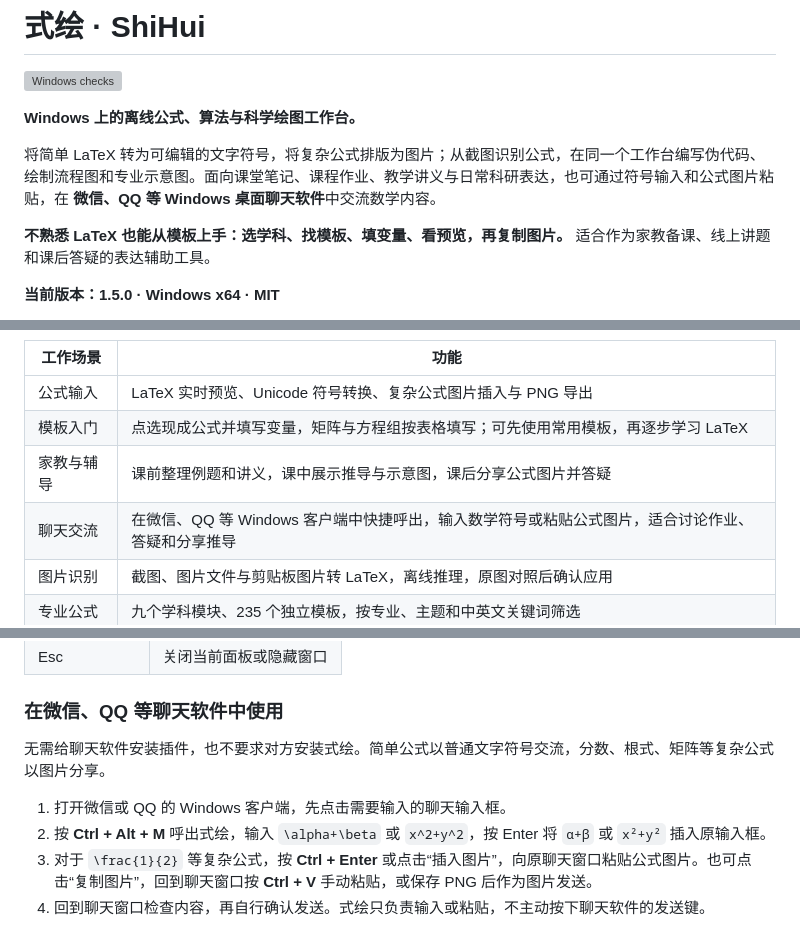
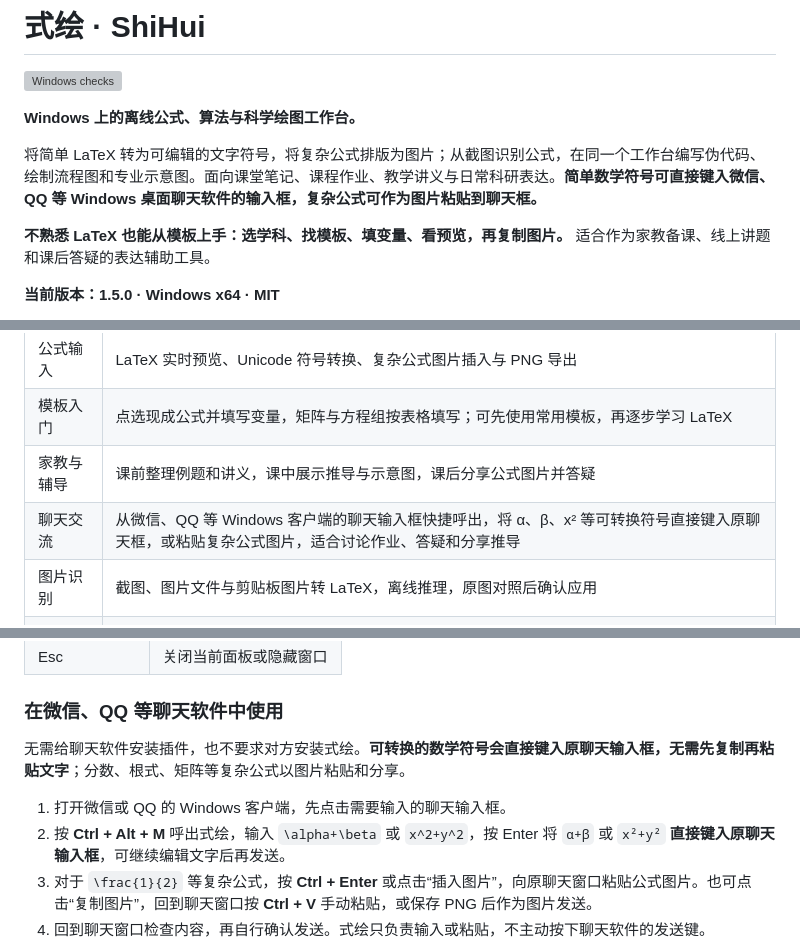
Before and after one commit to Enternity-Heng/shihui, a Markdown page: README.md, 3 parts joined by grey strips. Rendered like a GitHub page; grey boxes are pictures that could not be loaded.

```diff
--- a/README.md
+++ b/README.md
@@ -4,7 +4,7 @@
 
 **Windows 上的离线公式、算法与科学绘图工作台。**
 
-将简单 LaTeX 转为可编辑的文字符号，将复杂公式排版为图片；从截图识别公式，在同一个工作台编写伪代码、绘制流程图和专业示意图。面向课堂笔记、课程作业、教学讲义与日常科研表达，也可通过符号输入和公式图片粘贴，在 **微信、QQ 等 Windows 桌面聊天软件**中交流数学内容。
+将简单 LaTeX 转为可编辑的文字符号，将复杂公式排版为图片；从截图识别公式，在同一个工作台编写伪代码、绘制流程图和专业示意图。面向课堂笔记、课程作业、教学讲义与日常科研表达。**简单数学符号可直接键入微信、QQ 等 Windows 桌面聊天软件的输入框，复杂公式可作为图片粘贴到聊天框。**
 
 **不熟悉 LaTeX 也能从模板上手：选学科、找模板、填变量、看预览，再复制图片。** 适合作为家教备课、线上讲题和课后答疑的表达辅助工具。
 
@@ -21,7 +21,7 @@
 | 公式输入 | LaTeX 实时预览、Unicode 符号转换、复杂公式图片插入与 PNG 导出 |
 | 模板入门 | 点选现成公式并填写变量，矩阵与方程组按表格填写；可先使用常用模板，再逐步学习 LaTeX |
 | 家教与辅导 | 课前整理例题和讲义，课中展示推导与示意图，课后分享公式图片并答疑 |
-| 聊天交流 | 在微信、QQ 等 Windows 客户端中快捷呼出，输入数学符号或粘贴公式图片，适合讨论作业、答疑和分享推导 |
+| 聊天交流 | 从微信、QQ 等 Windows 客户端的聊天输入框快捷呼出，将 α、β、x² 等可转换符号直接键入原聊天框，或粘贴复杂公式图片，适合讨论作业、答疑和分享推导 |
 | 图片识别 | 截图、图片文件与剪贴板图片转 LaTeX，离线推理，原图对照后确认应用 |
 | 专业公式 | 九个学科模块、235 个独立模板，按专业、主题和中英文关键词筛选 |
 | 成套案例 | 27 套教学案例，提供已知量、条件、推导、结论和方法来源 |
@@ -79,10 +79,10 @@
 
 ### 在微信、QQ 等聊天软件中使用
 
-无需给聊天软件安装插件，也不要求对方安装式绘。简单公式以普通文字符号交流，分数、根式、矩阵等复杂公式以图片分享。
+无需给聊天软件安装插件，也不要求对方安装式绘。**可转换的数学符号会直接键入原聊天输入框，无需先复制再粘贴文字**；分数、根式、矩阵等复杂公式以图片粘贴和分享。
 
 1. 打开微信或 QQ 的 Windows 客户端，先点击需要输入的聊天输入框。
-2. 按 **Ctrl + Alt + M** 呼出式绘，输入 `\alpha+\beta` 或 `x^2+y^2`，按 Enter 将 `α+β` 或 `x²+y²` 插入原输入框。
+2. 按 **Ctrl + Alt + M** 呼出式绘，输入 `\alpha+\beta` 或 `x^2+y^2`，按 Enter 将 `α+β` 或 `x²+y²` **直接键入原聊天输入框**，可继续编辑文字后再发送。
 3. 对于 `\frac{1}{2}` 等复杂公式，按 **Ctrl + Enter** 或点击“插入图片”，向原聊天窗口粘贴公式图片。也可点击“复制图片”，回到聊天窗口按 **Ctrl + V** 手动粘贴，或保存 PNG 后作为图片发送。
 4. 回到聊天窗口检查内容，再自行确认发送。式绘只负责输入或粘贴，不主动按下聊天软件的发送键。
 
```
Also changed, not shown: docs/使用手册.md (+3 -3 lines).
